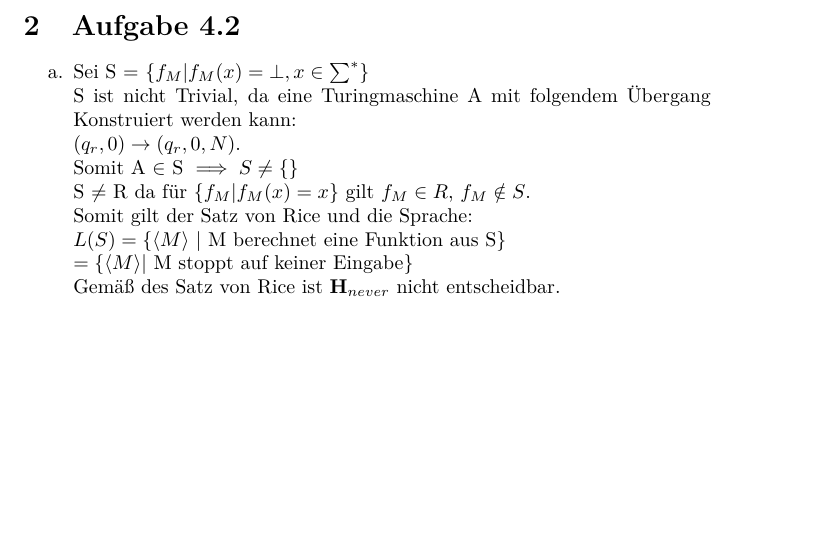
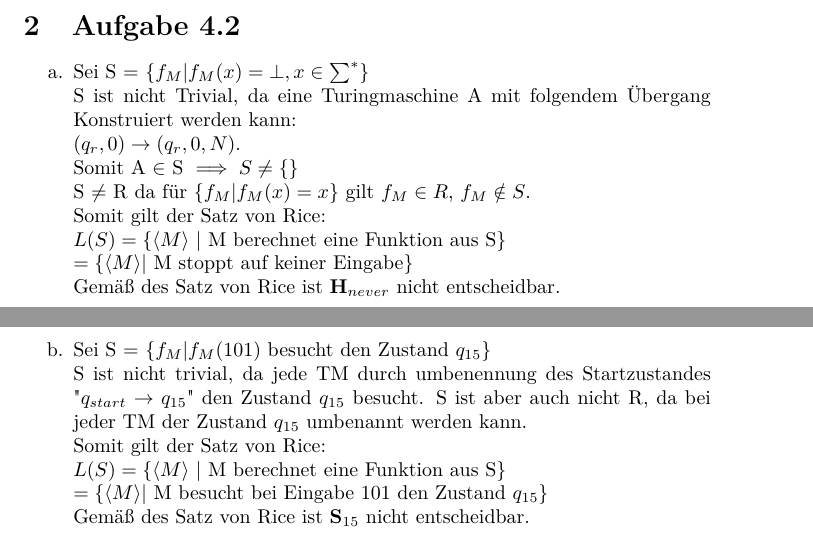
Before and after one commit to Barokoli/BukAbgabe, a LaTeX document (Aufgabe_4.tex): part of the page before the commit and two parts of pages 1 and 2 of 2 after it, the two joined at a grey line, cut so that both start at the same text, the shorter picture padded with empty space. Compiled offline with pdfLaTeX.

Commit message:
Aufgabe 4.2 b (kleine Änderung in a)

```diff
--- a/Aufgabe_4.tex
+++ b/Aufgabe_4.tex
@@ -30,9 +30,15 @@
 			\item Sei S = $\{f_M|f_M(x) = \bot, x \in \sum^*\}$\\
 			S ist nicht Trivial, da eine Turingmaschine A mit folgendem Übergang Konstruiert werden kann: \\$(q_r,0) \rightarrow (q_r,0,N)$.\\ Somit A $\in$ S $\implies S \neq \{\}$\\
 			S $\neq$ R da für $\{f_M|f_M(x) = x\}$ gilt $f_M \in R$, $f_M \notin S$.\\
-			Somit gilt der Satz von Rice und die Sprache:\\
+			Somit gilt der Satz von Rice:\\
 			$L(S) = \{\langle M\rangle$ | M berechnet eine Funktion aus S$\}$\\
 			$= \{\langle M\rangle $| M stoppt auf keiner Eingabe$\}$\\
-			Gemäß des Satz von Rice ist $\textbf{H}_{never}$ nicht entscheidbar.
+			Gemäß des Satz von Rice ist $\textbf{H}_{never}$ nicht entscheidbar.\\\\
+			\item Sei S = $\{f_M|f_M(101)$ besucht den Zustand $q_{15}\}$\\
+			S ist nicht trivial, da jede TM durch umbenennung des Startzustandes "$q_{start} \rightarrow q_{15}$" den Zustand $q_{15}$ besucht. S ist aber auch nicht R, da bei jeder TM der Zustand $q_{15}$ umbenannt werden kann.\\
+			Somit gilt der Satz von Rice:\\
+			$L(S) = \{\langle M\rangle$ | M berechnet eine Funktion aus S$\}$\\
+			$= \{\langle M\rangle $| M besucht bei Eingabe 101 den Zustand $ q_{15}\}$\\
+			Gemäß des Satz von Rice ist $\textbf{S}_{15}$ nicht entscheidbar.\\
 		\end{enumerate}
 \end{document}
```
Also changed, not shown: Aufgabe_4.pdf.
